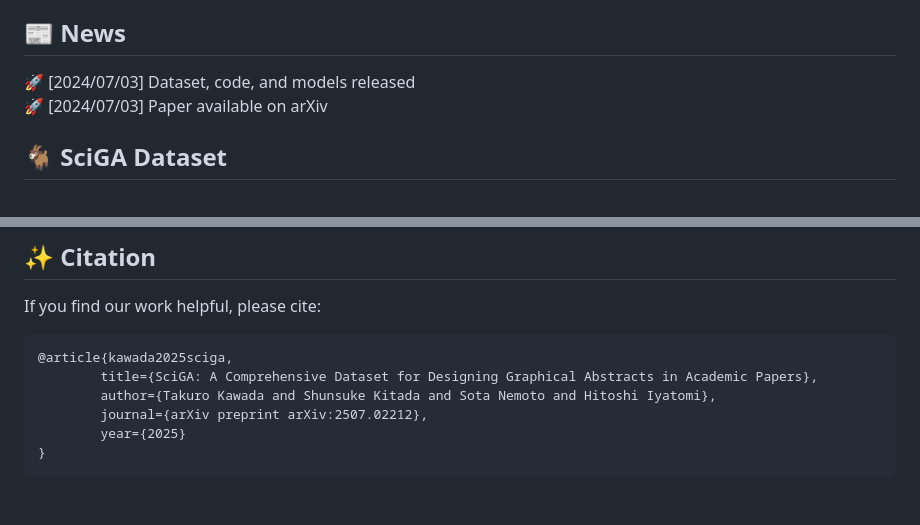
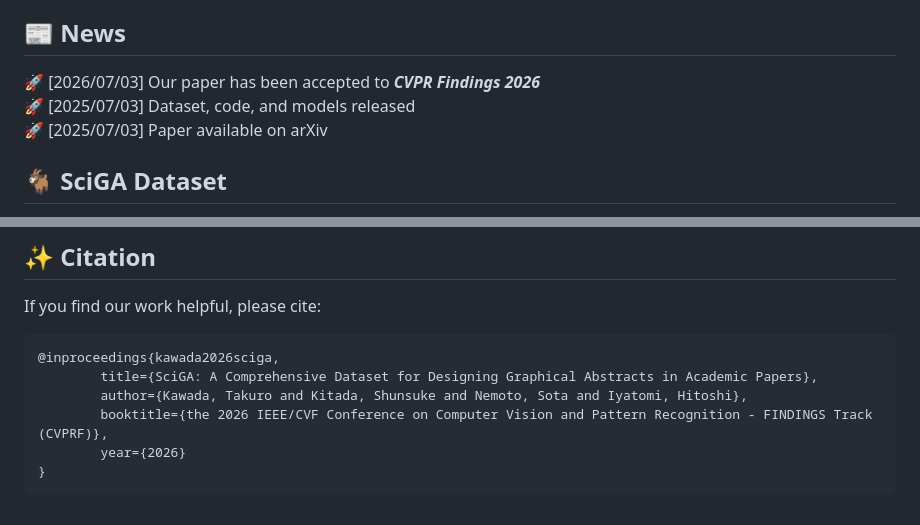
Before and after one commit to IyatomiLab/SciGA, a Markdown page: README.md, 2 parts joined by grey strips. Rendered like a GitHub page.

Commit message:
Revise README with author links and project details
Updated author names with links and revised the project description for clarity. Added new news entries and updated citation format.

````diff
--- a/README.md
+++ b/README.md
@@ -19,8 +19,9 @@ Graphical Abstracts (GAs) play a crucial role in visually conveying the key find
 
 ## 📰 News
 
-🚀 [2024/07/03] Dataset, code, and models released<br>
-🚀 [2024/07/03] Paper available on arXiv<br>
+🚀 [2026/07/03] Our paper has been accepted to _**CVPR Findings 2026**_<br>
+🚀 [2025/07/03] Dataset, code, and models released<br>
+🚀 [2025/07/03] Paper available on arXiv<br>
 
 
 
@@ -122,10 +123,10 @@ print(f"CAR@{k} = {car:.3f}")
 ## ✨ Citation
 If you find our work helpful, please cite:
 ``` bibtex
-@article{kawada2025sciga,
+@inproceedings{kawada2026sciga,
         title={SciGA: A Comprehensive Dataset for Designing Graphical Abstracts in Academic Papers},
-        author={Takuro Kawada and Shunsuke Kitada and Sota Nemoto and Hitoshi Iyatomi},
-        journal={arXiv preprint arXiv:2507.02212},
-        year={2025}
+        author={Kawada, Takuro and Kitada, Shunsuke and Nemoto, Sota and Iyatomi, Hitoshi},
+        booktitle={the 2026 IEEE/CVF Conference on Computer Vision and Pattern Recognition - FINDINGS Track (CVPRF)},
+        year={2026}
 }
 ```
````
Also changed, not shown: other parts of README.md (+3 -3 lines).
